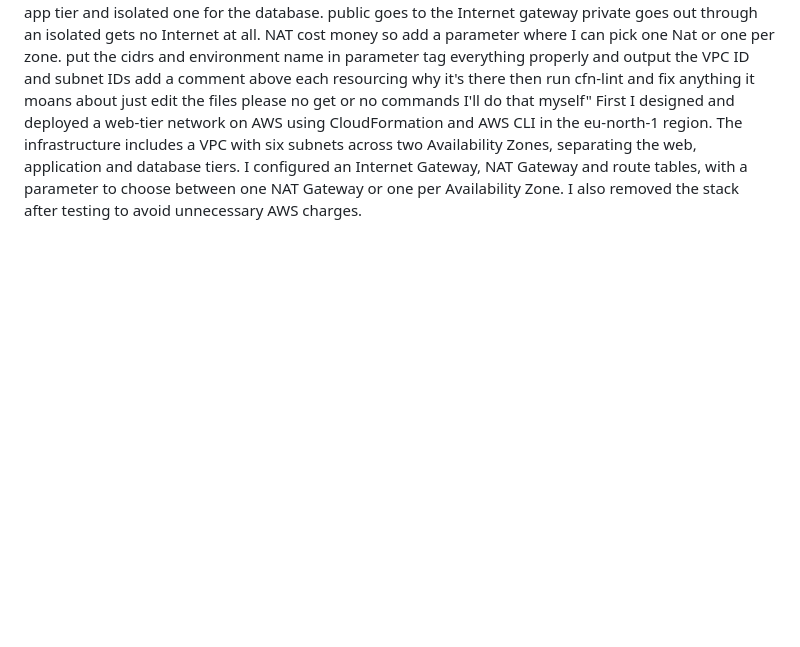
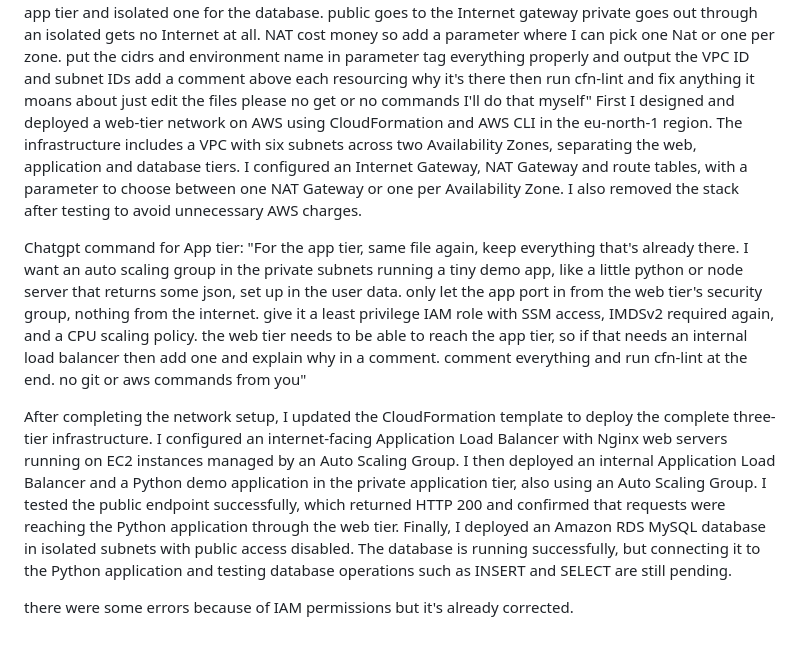
Before and after one commit to shaheermunawaratu/aws-cloud-webpage-project, a Markdown page: README.md, the part around the change. Drawn GitHub-style; blank space fills up the shorter version.

```diff
--- a/README.md
+++ b/README.md
@@ -33,3 +33,10 @@ Task 2:
 Chatgpt command:
 "I am starting the second part of the lab and I already have the folder named as project 2-three-tier so now I want you to create the template.yaml file with just the network stuff my region is eu-north-I want a VPC uh an Internet gateway and two availability zones use get AZs and select, don't hardcore the zone names. *In each zone* I need a public subnet for the webtier, a private one for the app tier and isolated one for the database. public goes to the Internet gateway private goes out through an isolated gets no Internet at all. NAT cost money so add a parameter where I can pick one Nat or one per zone. put the cidrs and environment name in parameter tag everything properly and output the VPC ID and subnet IDs add a comment above each resourcing why it's there then run cfn-lint and fix anything it moans about just edit the files please no get or no commands I'll do that myself"
 First I designed and deployed a web-tier network on AWS using CloudFormation and AWS CLI in the eu-north-1 region. The infrastructure includes a VPC with six subnets across two Availability Zones, separating the web, application and database tiers. I configured an Internet Gateway, NAT Gateway and route tables, with a parameter to choose between one NAT Gateway or one per Availability Zone. I also removed the stack after testing to avoid unnecessary AWS charges.
+
+Chatgpt command for App tier:
+"For the app tier, same file again, keep everything that's already there. I want an auto scaling group in the private subnets running a tiny demo app, like a little python or node server that returns some json, set up in the user data. only let the app port in from the web tier's security group, nothing from the internet. give it a least privilege IAM role with SSM access, IMDSv2 required again, and a CPU scaling policy. the web tier needs to be able to reach the app tier, so if that needs an internal load balancer then add one and explain why in a comment. comment everything and run cfn-lint at the end. no git or aws commands from you"
+
+After completing the network setup, I updated the CloudFormation template to deploy the complete three-tier infrastructure. I configured an internet-facing Application Load Balancer with Nginx web servers running on EC2 instances managed by an Auto Scaling Group. I then deployed an internal Application Load Balancer and a Python demo application in the private application tier, also using an Auto Scaling Group. I tested the public endpoint successfully, which returned HTTP 200 and confirmed that requests were reaching the Python application through the web tier. Finally, I deployed an Amazon RDS MySQL database in isolated subnets with public access disabled. The database is running successfully, but connecting it to the Python application and testing database operations such as INSERT and SELECT are still pending.
+
+there were some errors because of IAM permissions but it's already corrected.
```
